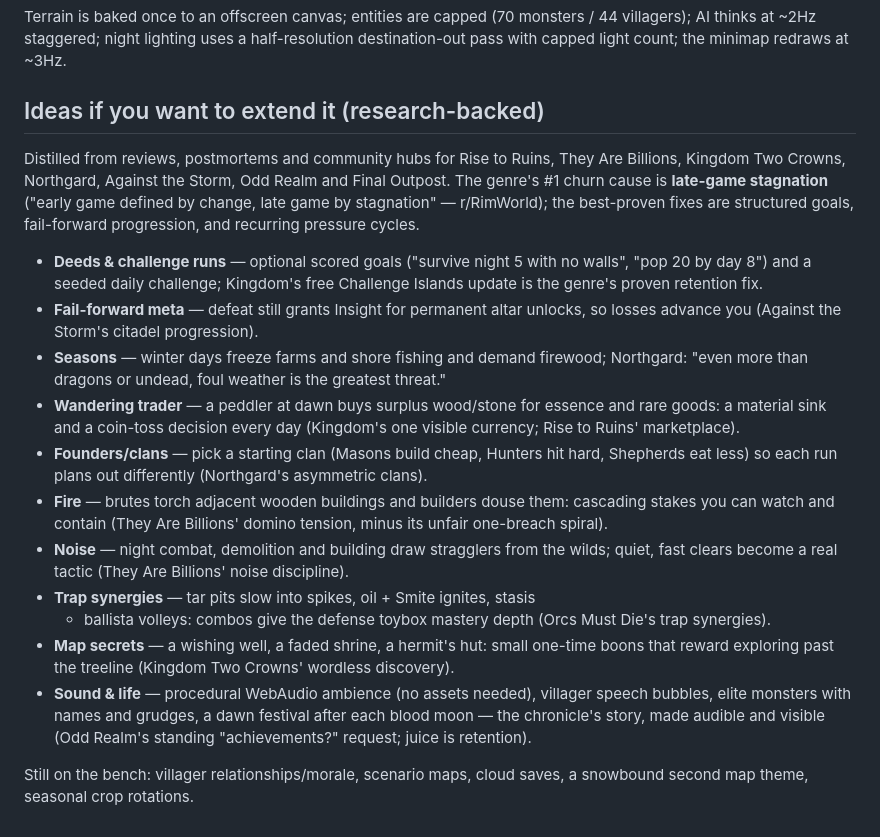
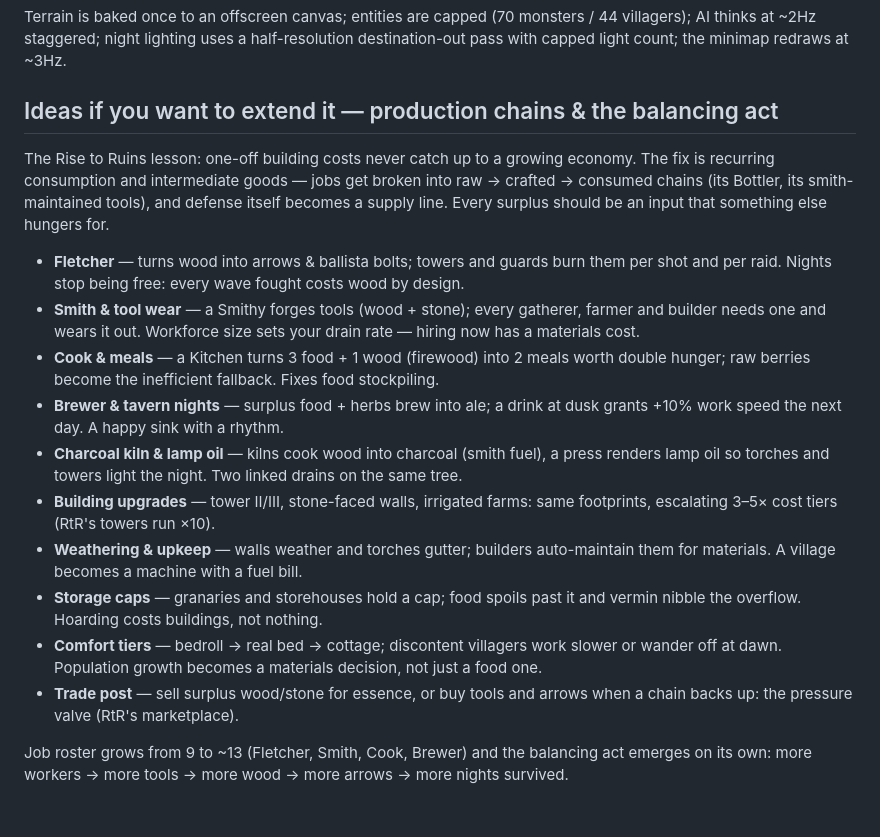
Before and after one commit to CadeL4D/all-in-one, a Markdown page: dawnhold/README.md, the part around the change. GitHub-like rendering.

Commit message:
Dawnhold: README ideas replaced with production-chain roadmap

```diff
--- a/dawnhold/README.md
+++ b/dawnhold/README.md
@@ -226,45 +226,41 @@ Terrain is baked once to an offscreen canvas; entities are capped
 a half-resolution destination-out pass with capped light count; the minimap
 redraws at ~3Hz.
 
-## Ideas if you want to extend it (research-backed)
+## Ideas if you want to extend it — production chains & the balancing act
 
-Distilled from reviews, postmortems and community hubs for Rise to Ruins,
-They Are Billions, Kingdom Two Crowns, Northgard, Against the Storm, Odd Realm
-and Final Outpost. The genre's #1 churn cause is **late-game stagnation**
-("early game defined by change, late game by stagnation" — r/RimWorld); the
-best-proven fixes are structured goals, fail-forward progression, and
-recurring pressure cycles.
+The Rise to Ruins lesson: one-off building costs never catch up to a growing
+economy. The fix is recurring consumption and intermediate goods — jobs get
+broken into raw → crafted → consumed chains (its Bottler, its smith-maintained
+tools), and defense itself becomes a supply line. Every surplus should be an
+input that something else hungers for.
 
-- **Deeds & challenge runs** — optional scored goals ("survive night 5 with
-  no walls", "pop 20 by day 8") and a seeded daily challenge; Kingdom's free
-  Challenge Islands update is the genre's proven retention fix.
-- **Fail-forward meta** — defeat still grants Insight for permanent altar
-  unlocks, so losses advance you (Against the Storm's citadel progression).
-- **Seasons** — winter days freeze farms and shore fishing and demand
-  firewood; Northgard: "even more than dragons or undead, foul weather is the
-  greatest threat."
-- **Wandering trader** — a peddler at dawn buys surplus wood/stone for
-  essence and rare goods: a material sink and a coin-toss decision every day
-  (Kingdom's one visible currency; Rise to Ruins' marketplace).
-- **Founders/clans** — pick a starting clan (Masons build cheap, Hunters hit
-  hard, Shepherds eat less) so each run plans out differently (Northgard's
-  asymmetric clans).
-- **Fire** — brutes torch adjacent wooden buildings and builders douse them:
-  cascading stakes you can watch and contain (They Are Billions' domino
-  tension, minus its unfair one-breach spiral).
-- **Noise** — night combat, demolition and building draw stragglers from the
-  wilds; quiet, fast clears become a real tactic (They Are Billions' noise
-  discipline).
-- **Trap synergies** — tar pits slow into spikes, oil + Smite ignites, stasis
-  + ballista volleys: combos give the defense toybox mastery depth (Orcs Must
-  Die's trap synergies).
-- **Map secrets** — a wishing well, a faded shrine, a hermit's hut: small
-  one-time boons that reward exploring past the treeline (Kingdom Two Crowns'
-  wordless discovery).
-- **Sound & life** — procedural WebAudio ambience (no assets needed),
-  villager speech bubbles, elite monsters with names and grudges, a dawn
-  festival after each blood moon — the chronicle's story, made audible and
-  visible (Odd Realm's standing "achievements?" request; juice is retention).
+- **Fletcher** — turns wood into arrows & ballista bolts; towers and guards
+  burn them per shot and per raid. Nights stop being free: every wave fought
+  costs wood by design.
+- **Smith & tool wear** — a Smithy forges tools (wood + stone); every
+  gatherer, farmer and builder needs one and wears it out. Workforce size
+  sets your drain rate — hiring now has a materials cost.
+- **Cook & meals** — a Kitchen turns 3 food + 1 wood (firewood) into 2 meals
+  worth double hunger; raw berries become the inefficient fallback. Fixes
+  food stockpiling.
+- **Brewer & tavern nights** — surplus food + herbs brew into ale; a drink at
+  dusk grants +10% work speed the next day. A happy sink with a rhythm.
+- **Charcoal kiln & lamp oil** — kilns cook wood into charcoal (smith fuel),
+  a press renders lamp oil so torches and towers light the night. Two linked
+  drains on the same tree.
+- **Building upgrades** — tower II/III, stone-faced walls, irrigated farms:
+  same footprints, escalating 3–5× cost tiers (RtR's towers run ×10).
+- **Weathering & upkeep** — walls weather and torches gutter; builders
+  auto-maintain them for materials. A village becomes a machine with a fuel
+  bill.
+- **Storage caps** — granaries and storehouses hold a cap; food spoils past
+  it and vermin nibble the overflow. Hoarding costs buildings, not nothing.
+- **Comfort tiers** — bedroll → real bed → cottage; discontent villagers work
+  slower or wander off at dawn. Population growth becomes a materials
+  decision, not just a food one.
+- **Trade post** — sell surplus wood/stone for essence, or buy tools and
+  arrows when a chain backs up: the pressure valve (RtR's marketplace).
 
-Still on the bench: villager relationships/morale, scenario maps, cloud
-saves, a snowbound second map theme, seasonal crop rotations.
+Job roster grows from 9 to ~13 (Fletcher, Smith, Cook, Brewer) and the
+balancing act emerges on its own: more workers → more tools → more wood →
+more arrows → more nights survived.
```
